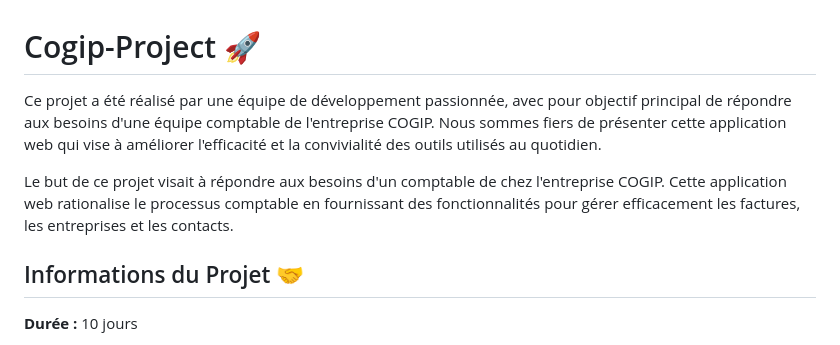
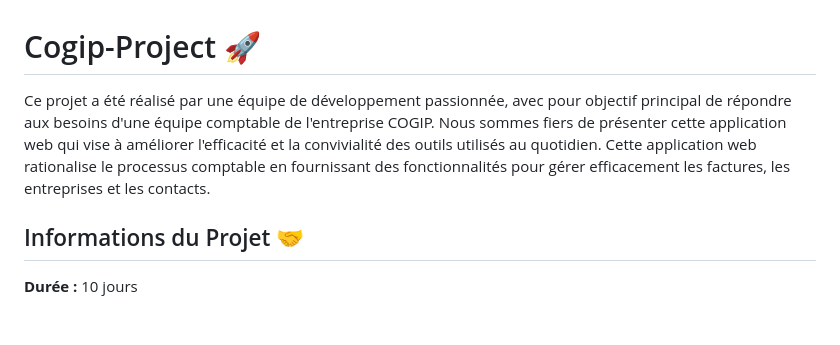
Before and after one commit to otmanbalhor/Cogit-Project, a Markdown page: README.md, the part around the change. Rendered like a GitHub page; blank space fills up the shorter version.

```diff
--- a/README.md
+++ b/README.md
@@ -1,8 +1,6 @@
 # Cogip-Project 🚀
 
-Ce projet a été réalisé par une équipe de développement passionnée, avec pour objectif principal de répondre aux besoins d'une équipe comptable de l'entreprise COGIP. Nous sommes fiers de présenter cette application web qui vise à améliorer l'efficacité et la convivialité des outils utilisés au quotidien.
-
-Le but de ce projet visait à répondre aux besoins d'un comptable de chez l'entreprise COGIP. Cette application web rationalise le processus comptable en fournissant des fonctionnalités pour gérer efficacement les factures, les entreprises et les contacts.
+Ce projet a été réalisé par une équipe de développement passionnée, avec pour objectif principal de répondre aux besoins d'une équipe comptable de l'entreprise COGIP. Nous sommes fiers de présenter cette application web qui vise à améliorer l'efficacité et la convivialité des outils utilisés au quotidien. Cette application web rationalise le processus comptable en fournissant des fonctionnalités pour gérer efficacement les factures, les entreprises et les contacts.
 
 ## Informations du Projet 🤝
 
```
